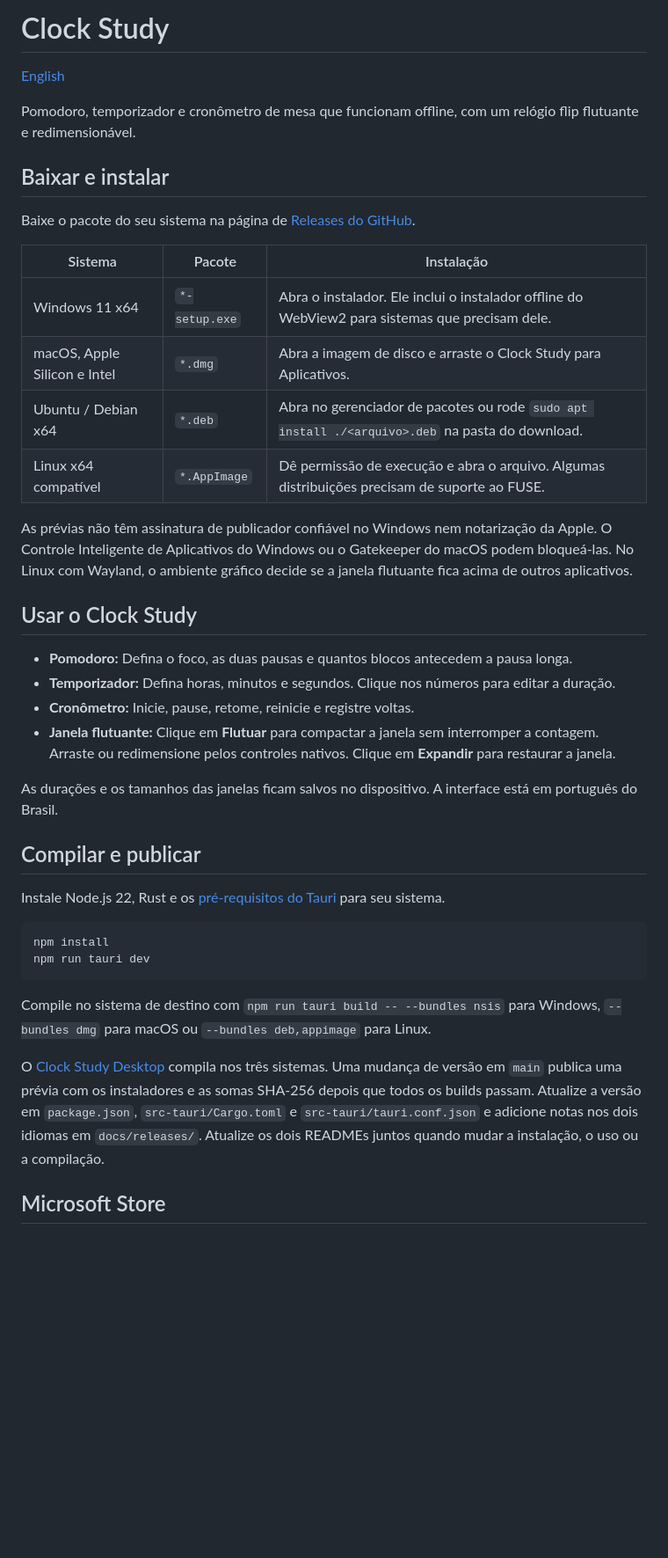
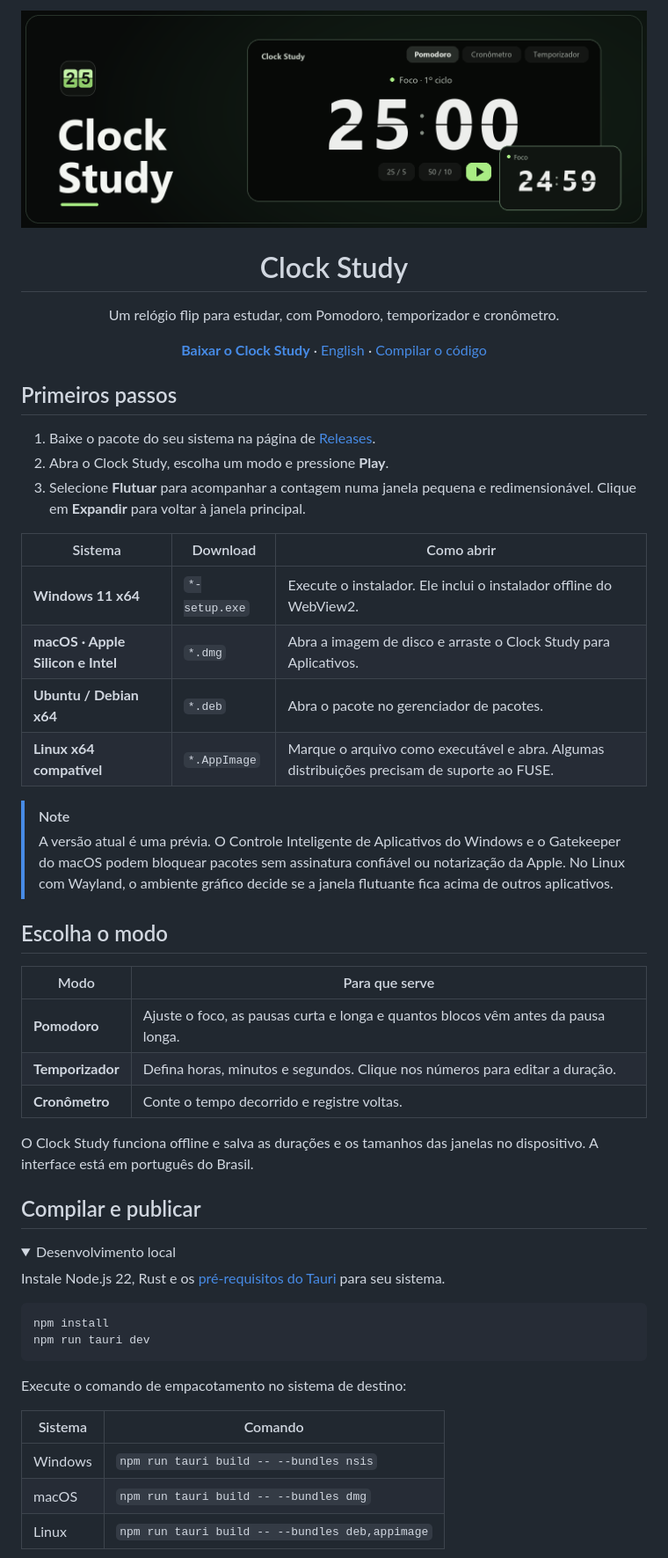
Before and after one commit to daniel-18212/clock-study, a Markdown page: README.pt-BR.md, the part around one of its changes. Shown at 88% size. GitHub-like rendering; pictures changed too: docs/media/clock-study-cover.png (added); folded sections open; blank space fills up the shorter version.

````diff
--- a/README.pt-BR.md
+++ b/README.pt-BR.md
@@ -1,32 +1,45 @@
-# Clock Study
+<p align="center">
+  <img src="docs/media/clock-study-cover.png" alt="Ilustração do Clock Study com Pomodoro de 25 minutos e relógio flutuante" width="100%">
+</p>
 
-[English](README.md)
+<h1 align="center">Clock Study</h1>
+<p align="center">Um relógio flip para estudar, com Pomodoro, temporizador e cronômetro.</p>
+<p align="center">
+  <strong><a href="https://github.com/daniel-18212/clock-study/releases">Baixar o Clock Study</a></strong>
+  · <a href="README.md">English</a>
+  · <a href="#compilar-e-publicar">Compilar o código</a>
+</p>
 
-Pomodoro, temporizador e cronômetro de mesa que funcionam offline, com um relógio flip flutuante e redimensionável.
+## Primeiros passos
 
-## Baixar e instalar
+1. Baixe o pacote do seu sistema na página de [Releases](https://github.com/daniel-18212/clock-study/releases).
+2. Abra o Clock Study, escolha um modo e pressione **Play**.
+3. Selecione **Flutuar** para acompanhar a contagem numa janela pequena e redimensionável. Clique em **Expandir** para voltar à janela principal.
 
-Baixe o pacote do seu sistema na página de [Releases do GitHub](https://github.com/daniel-18212/clock-study/releases).
+| Sistema | Download | Como abrir |
+| --- | --- | --- |
+| **Windows 11 x64** | `*-setup.exe` | Execute o instalador. Ele inclui o instalador offline do WebView2. |
+| **macOS · Apple Silicon e Intel** | `*.dmg` | Abra a imagem de disco e arraste o Clock Study para Aplicativos. |
+| **Ubuntu / Debian x64** | `*.deb` | Abra o pacote no gerenciador de pacotes. |
+| **Linux x64 compatível** | `*.AppImage` | Marque o arquivo como executável e abra. Algumas distribuições precisam de suporte ao FUSE. |
 
-| Sistema | Pacote | Instalação |
-| --- | --- | --- |
-| Windows 11 x64 | `*-setup.exe` | Abra o instalador. Ele inclui o instalador offline do WebView2 para sistemas que precisam dele. |
-| macOS, Apple Silicon e Intel | `*.dmg` | Abra a imagem de disco e arraste o Clock Study para Aplicativos. |
-| Ubuntu / Debian x64 | `*.deb` | Abra no gerenciador de pacotes ou rode `sudo apt install ./<arquivo>.deb` na pasta do download. |
-| Linux x64 compatível | `*.AppImage` | Dê permissão de execução e abra o arquivo. Algumas distribuições precisam de suporte ao FUSE. |
+> [!NOTE]
+> A versão atual é uma prévia. O Controle Inteligente de Aplicativos do Windows e o Gatekeeper do macOS podem bloquear pacotes sem assinatura confiável ou notarização da Apple. No Linux com Wayland, o ambiente gráfico decide se a janela flutuante fica acima de outros aplicativos.
 
-As prévias não têm assinatura de publicador confiável no Windows nem notarização da Apple. O Controle Inteligente de Aplicativos do Windows ou o Gatekeeper do macOS podem bloqueá-las. No Linux com Wayland, o ambiente gráfico decide se a janela flutuante fica acima de outros aplicativos.
+## Escolha o modo
 
-## Usar o Clock Study
+| Modo | Para que serve |
+| --- | --- |
+| **Pomodoro** | Ajuste o foco, as pausas curta e longa e quantos blocos vêm antes da pausa longa. |
+| **Temporizador** | Defina horas, minutos e segundos. Clique nos números para editar a duração. |
+| **Cronômetro** | Conte o tempo decorrido e registre voltas. |
 
-- **Pomodoro:** Defina o foco, as duas pausas e quantos blocos antecedem a pausa longa.
-- **Temporizador:** Defina horas, minutos e segundos. Clique nos números para editar a duração.
-- **Cronômetro:** Inicie, pause, retome, reinicie e registre voltas.
-- **Janela flutuante:** Clique em **Flutuar** para compactar a janela sem interromper a contagem. Arraste ou redimensione pelos controles nativos. Clique em **Expandir** para restaurar a janela.
-
-As durações e os tamanhos das janelas ficam salvos no dispositivo. A interface está em português do Brasil.
+O Clock Study funciona offline e salva as durações e os tamanhos das janelas no dispositivo. A interface está em português do Brasil.
 
 ## Compilar e publicar
+
+<details>
+<summary>Desenvolvimento local</summary>
 
 Instale Node.js 22, Rust e os [pré-requisitos do Tauri](https://v2.tauri.app/start/prerequisites/) para seu sistema.
 
@@ -35,9 +48,13 @@ npm install
 npm run tauri dev
 ```
 
-Compile no sistema de destino com `npm run tauri build -- --bundles nsis` para Windows, `--bundles dmg` para macOS ou `--bundles deb,appimage` para Linux.
+Execute o comando de empacotamento no sistema de destino:
 
-O [Clock Study Desktop](.github/workflows/desktop.yml) compila nos três sistemas. Uma mudança de versão em `main` publica uma prévia com os instaladores e as somas SHA-256 depois que todos os builds passam. Atualize a versão em `package.json`, `src-tauri/Cargo.toml` e `src-tauri/tauri.conf.json` e adicione notas nos dois idiomas em `docs/releases/`. Atualize os dois READMEs juntos quando mudar a instalação, o uso ou a compilação.
+| Sistema | Comando |
+| --- | --- |
+| Windows | `npm run tauri build -- --bundles nsis` |
+| macOS | `npm run tauri build -- --bundles dmg` |
+| Linux | `npm run tauri build -- --bundles deb,appimage` |
 
-## Microsoft Store
+</details>
 
````
Also changed, not shown: other parts of README.pt-BR.md (+10 -1 lines), README.md (+49 -23 lines).
